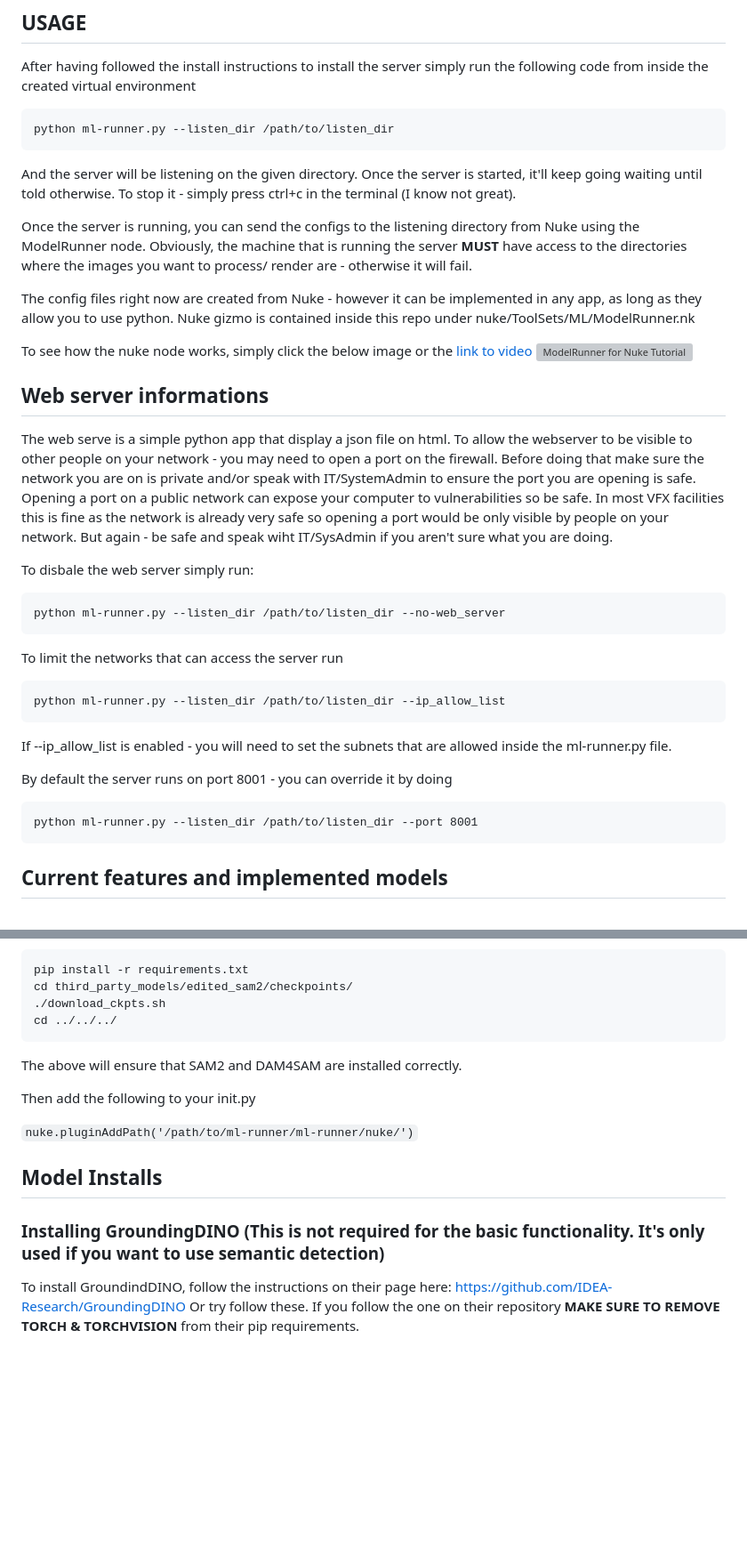
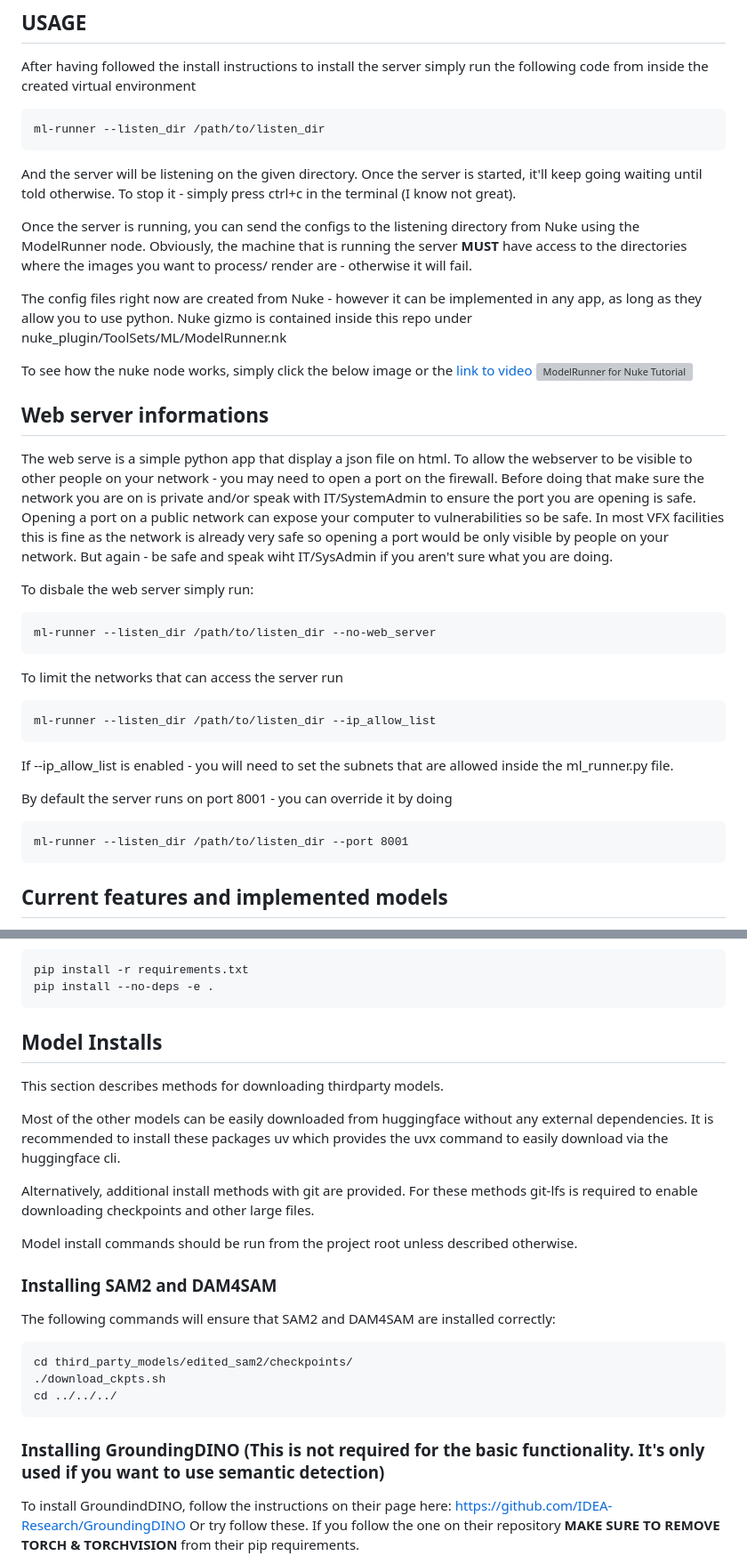
Before and after one commit to lprestini/ml-runner, a Markdown page: README.md, 2 parts joined by grey strips. Shown at 89% size. Drawn GitHub-style; blank space fills up the shorter version; grey boxes are pictures that could not be loaded.

````diff
--- a/README.md
+++ b/README.md
@@ -13,7 +13,7 @@ It saves me a lot of time to use this - but there is no exepectations at all for
 After having followed the install instructions to install the server simply run the following code from inside the created virtual environment
 
 ```
-python ml-runner.py --listen_dir /path/to/listen_dir
+ml-runner --listen_dir /path/to/listen_dir
 ```
 
 And the server will be listening on the given directory. Once the server is started, it'll keep going waiting until told otherwise.
@@ -23,7 +23,7 @@ Once the server is running, you can send the configs to the listening directory
 Obviously, the machine that is running the server **MUST** have access to the directories where the images you want to process/ render are - otherwise it will fail.
 
 The config files right now are created from Nuke - however it can be implemented in any app, as long as they allow you to use python.
-Nuke gizmo is contained inside this repo under nuke/ToolSets/ML/ModelRunner.nk
+Nuke gizmo is contained inside this repo under nuke_plugin/ToolSets/ML/ModelRunner.nk
 
 To see how the nuke node works, simply click the below image or the [link to video](https://vimeo.com/1116518771)
 [![ModelRunner for Nuke Tutorial](https://raw.githubusercontent.com/lprestini/ml-runner/refs/heads/main/assets/icon.png)](https://vimeo.com/1116518771)
@@ -33,25 +33,23 @@ The web serve is a simple python app that display a json file on html. To allow
 Opening a port on a public network can expose your computer to vulnerabilities so be safe.
 In most VFX facilities this is fine as the network is already very safe so opening a port would be only visible by people on your network. But again - be safe and speak wiht IT/SysAdmin if you aren't sure what you are doing.
 
-
-
 To disbale the web server simply run:
 ```
-python ml-runner.py --listen_dir /path/to/listen_dir --no-web_server
+ml-runner --listen_dir /path/to/listen_dir --no-web_server
 ```
 
 To limit the networks that can access the server run
 
 ```
-python ml-runner.py --listen_dir /path/to/listen_dir --ip_allow_list
+ml-runner --listen_dir /path/to/listen_dir --ip_allow_list
 ```
 
-If --ip_allow_list is enabled - you will need to set the subnets that are allowed inside the ml-runner.py file.
+If --ip_allow_list is enabled - you will need to set the subnets that are allowed inside the ml_runner.py file.
 
 By default the server runs on port 8001 - you can override it by doing
 
 ```
-python ml-runner.py --listen_dir /path/to/listen_dir --port 8001
+ml-runner --listen_dir /path/to/listen_dir --port 8001
 ```
 
 ## Current features and implemented models
@@ -107,19 +152,29 @@ Now that torch is installed, lets installed the various python modules and downl
 ```
 pip install -r requirements.txt
+pip install --no-deps -e .
+```
+
+## Model Installs
+
+This section describes methods for downloading thirdparty models.
+
+Most of the other models can be easily downloaded from huggingface without any external dependencies. It is recommended to install these packages uv which provides the uvx command to easily download via the huggingface cli.
+
+Alternatively, additional install methods with git are provided. For these methods git-lfs is required to enable downloading checkpoints and other large files.
+
+Model install commands should be run from the project root unless described otherwise.
+
+### Installing SAM2 and DAM4SAM
+
+The following commands will ensure that SAM2 and DAM4SAM are installed correctly:
+```
 cd third_party_models/edited_sam2/checkpoints/
 ./download_ckpts.sh
 cd ../../../
 ```
 
-The above will ensure that SAM2 and DAM4SAM are installed correctly.
+### Installing GroundingDINO (This is not required for the basic functionality. It's only used if you want to use semantic detection)
 
-Then add the following to your init.py
-
-`nuke.pluginAddPath('/path/to/ml-runner/ml-runner/nuke/')`
-
-## Model Installs
-
-### Installing GroundingDINO (This is not required for the basic functionality. It's only used if you want to use semantic detection)
 To install GroundindDINO, follow the instructions on their page here: https://github.com/IDEA-Research/GroundingDINO
 Or try follow these.
 If you follow the one on their repository **MAKE SURE TO REMOVE TORCH & TORCHVISION** from their pip requirements.
````
Also changed, not shown: other parts of README.md (+91 -55 lines).
